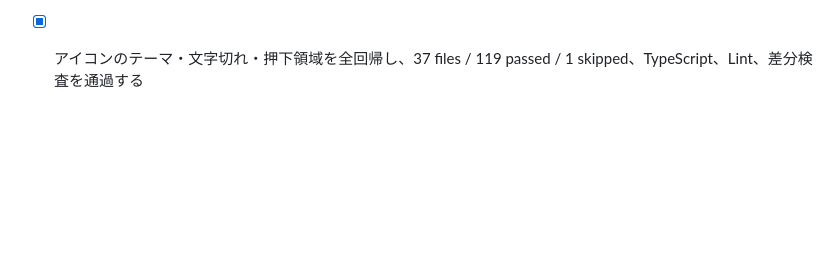
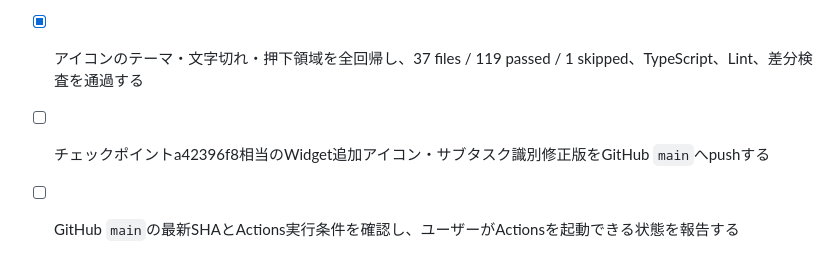
Before and after one commit to forcusflow-lab/focus-flow, a Markdown page: todo-btb3aesl.md, the part around the change. Rendered like a GitHub page; blank space fills up the shorter version.

Commit message:
chore: record icon refinement sync readiness

```diff
--- a/todo-btb3aesl.md
+++ b/todo-btb3aesl.md
@@ -512,3 +512,6 @@
 - [x] WidgetのTodo追加ボタンから背景・枠・角丸面を除去し、「今日の項目」と同じテーマprimary色のアイコン単体へ統一する
 - [x] サブタスクを持つTodoカードだけに、右端の控えめなアウトライン階層識別アイコンを追加する
 - [x] アイコンのテーマ・文字切れ・押下領域を全回帰し、37 files / 119 passed / 1 skipped、TypeScript、Lint、差分検査を通過する
+
+- [ ] チェックポイントa42396f8相当のWidget追加アイコン・サブタスク識別修正版をGitHub `main`へpushする
+- [ ] GitHub `main`の最新SHAとActions実行条件を確認し、ユーザーがActionsを起動できる状態を報告する
```
